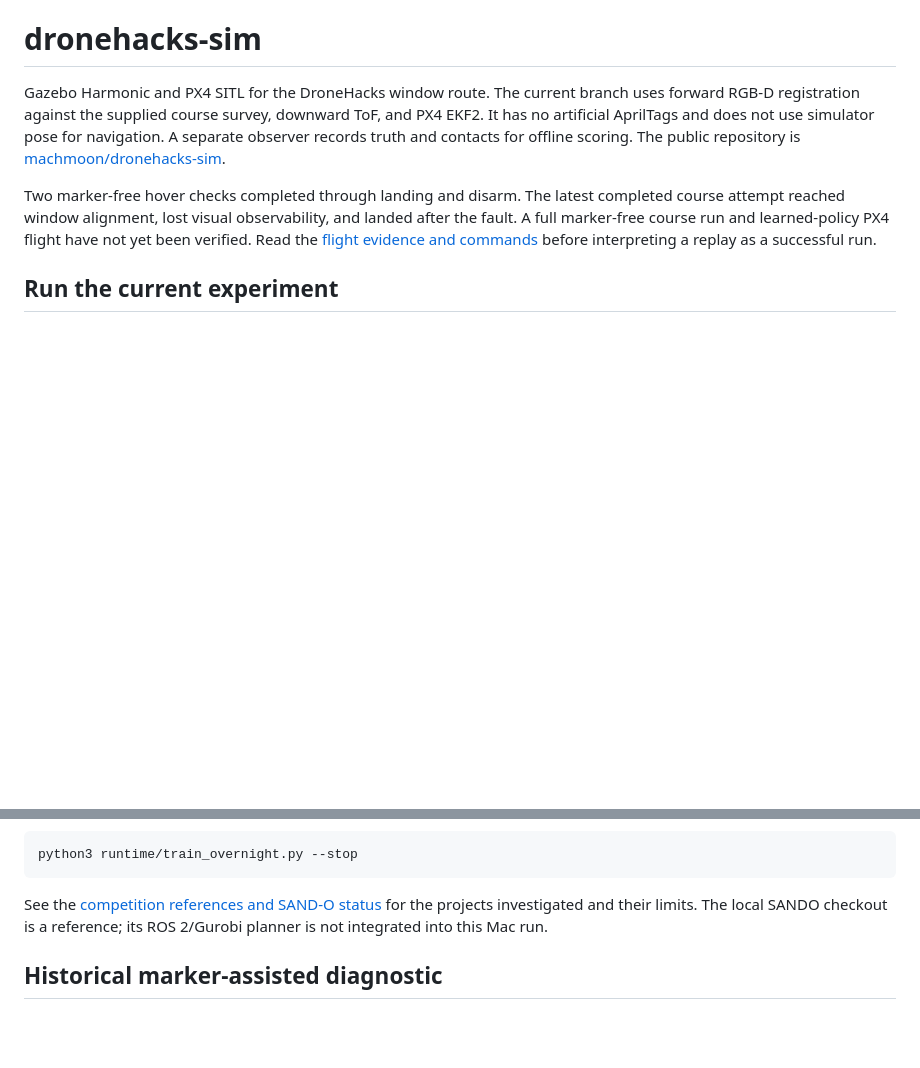
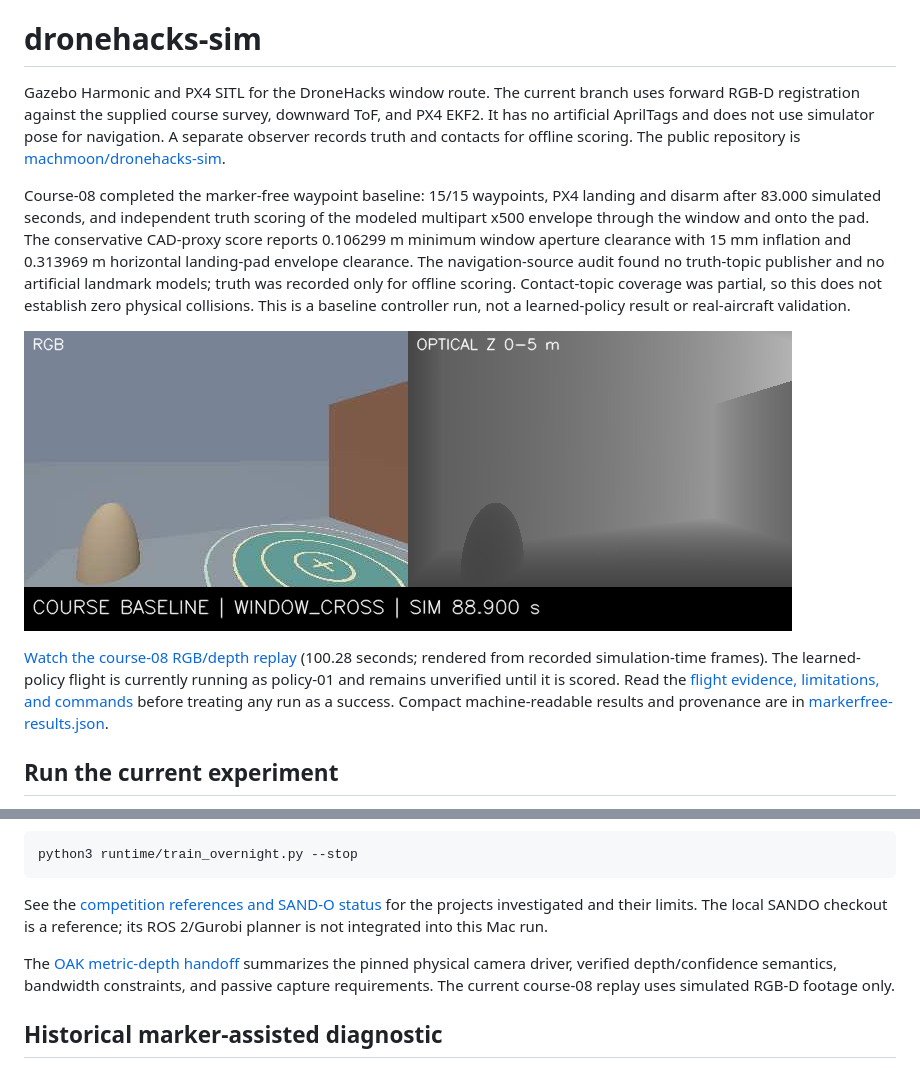
Before and after one commit to Victor-JB/Dronehacks-2026, a Markdown page: README.md, 2 parts joined by grey strips. GitHub-like rendering; pictures changed too: docs/media/window-baseline.png (added); blank space fills up the shorter version.

Commit message:
Publish verified marker-free window-route baseline and replay

```diff
--- a/README.md
+++ b/README.md
@@ -2,7 +2,11 @@
 
 Gazebo Harmonic and PX4 SITL for the DroneHacks window route. The current branch uses forward RGB-D registration against the supplied course survey, downward ToF, and PX4 EKF2. It has no artificial AprilTags and does not use simulator pose for navigation. A separate observer records truth and contacts for offline scoring. The public repository is [machmoon/dronehacks-sim](https://github.com/machmoon/dronehacks-sim).
 
-Two marker-free hover checks completed through landing and disarm. The latest completed course attempt reached window alignment, lost visual observability, and landed after the fault. A full marker-free course run and learned-policy PX4 flight have not yet been verified. Read the [flight evidence and commands](docs/markerfree-rgbd.md) before interpreting a replay as a successful run.
+Course-08 completed the marker-free waypoint baseline: 15/15 waypoints, PX4 landing and disarm after 83.000 simulated seconds, and independent truth scoring of the modeled multipart x500 envelope through the window and onto the pad. The conservative CAD-proxy score reports 0.106299 m minimum window aperture clearance with 15 mm inflation and 0.313969 m horizontal landing-pad envelope clearance. The navigation-source audit found no truth-topic publisher and no artificial landmark models; truth was recorded only for offline scoring. Contact-topic coverage was partial, so this does not establish zero physical collisions. This is a baseline controller run, not a learned-policy result or real-aircraft validation.
+
+![Course-08 baseline window-crossing still](docs/media/window-baseline.png)
+
+[Watch the course-08 RGB/depth replay](docs/media/window-baseline.mp4) (100.28 seconds; rendered from recorded simulation-time frames). The learned-policy flight is currently running as policy-01 and remains unverified until it is scored. Read the [flight evidence, limitations, and commands](docs/markerfree-rgbd.md) before treating any run as a success. Compact machine-readable results and provenance are in [markerfree-results.json](docs/markerfree-results.json).
 
 ## Run the current experiment
 
@@ -34,6 +38,8 @@ python3 runtime/train_overnight.py --stop
 
 See the [competition references and SAND-O status](docs/competition-reuse.md) for the projects investigated and their limits. The local SANDO checkout is a reference; its ROS 2/Gurobi planner is not integrated into this Mac run.
 
+The [OAK metric-depth handoff](docs/oak-depth-handoff.md) summarizes the pinned physical camera driver, verified depth/confidence semantics, bandwidth constraints, and passive capture requirements. The current course-08 replay uses simulated RGB-D footage only.
+
 ## Historical marker-assisted diagnostic
 
 The following explicit opt-in recreates the earlier artificial-marker fixture. Its completed flights verify the PX4 external-vision connection, not navigation on the actual course:
```
Also changed, not shown: docs/marker-free-status.md (+11 -3 lines), docs/markerfree-rgbd.md (+9 -3 lines), 3 other files.
